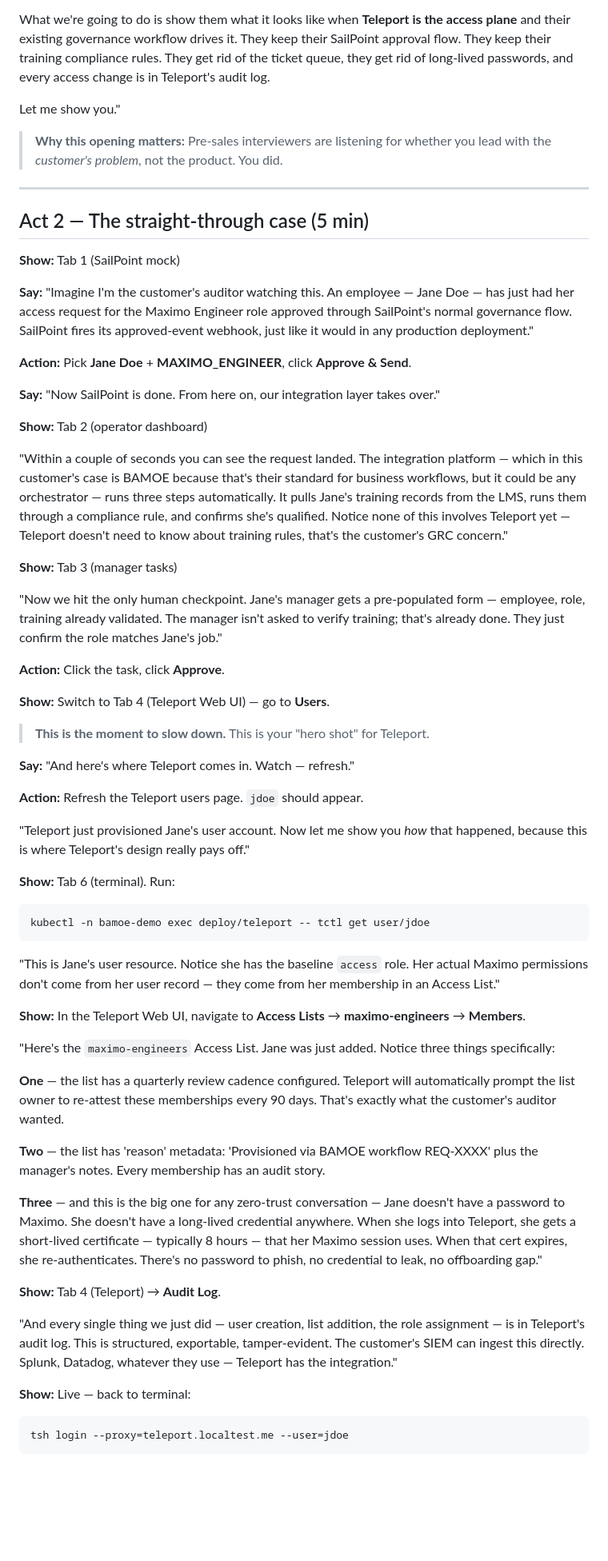
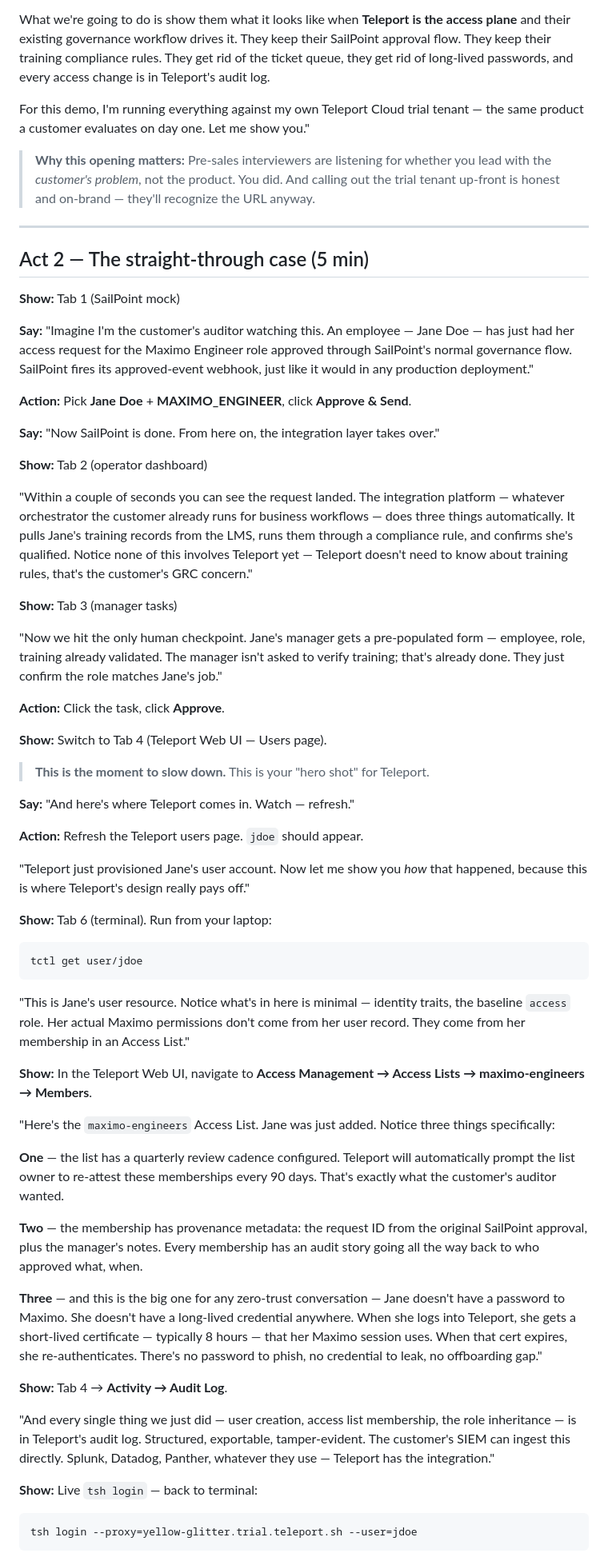
Before and after one commit to webyacusa/teleport-demo, a Markdown page: docs/DEMO-SCRIPT.md, the part around one of its changes. Shown at 80% size. Rendered like a GitHub page; blank space fills up the shorter version.

````diff
--- a/docs/DEMO-SCRIPT.md
+++ b/docs/DEMO-SCRIPT.md
@@ -34,9 +56,9 @@ The problem they have today: their access provisioning is a 3-to-5-day ticket-dr
 
 What we're going to do is show them what it looks like when **Teleport is the access plane** and their existing governance workflow drives it. They keep their SailPoint approval flow. They keep their training compliance rules. They get rid of the ticket queue, they get rid of long-lived passwords, and every access change is in Teleport's audit log.
 
-Let me show you."
+For this demo, I'm running everything against my own Teleport Cloud trial tenant — the same product a customer evaluates on day one. Let me show you."
 
-> **Why this opening matters:** Pre-sales interviewers are listening for whether you lead with the *customer's problem*, not the product. You did.
+> **Why this opening matters:** Pre-sales interviewers are listening for whether you lead with the *customer's problem*, not the product. You did. And calling out the trial tenant up-front is honest and on-brand — they'll recognize the URL anyway.
 
 ---
 
@@ -50,11 +72,11 @@ Let me show you."
 **Action:** Pick **Jane Doe** + **MAXIMO_ENGINEER**, click **Approve & Send**.
 
 **Say:**
-"Now SailPoint is done. From here on, our integration layer takes over."
+"Now SailPoint is done. From here on, the integration layer takes over."
 
 **Show:** Tab 2 (operator dashboard)
 
-"Within a couple of seconds you can see the request landed. The integration platform — which in this customer's case is BAMOE because that's their standard for business workflows, but it could be any orchestrator — runs three steps automatically. It pulls Jane's training records from the LMS, runs them through a compliance rule, and confirms she's qualified. Notice none of this involves Teleport yet — Teleport doesn't need to know about training rules, that's the customer's GRC concern."
+"Within a couple of seconds you can see the request landed. The integration platform — whatever orchestrator the customer already runs for business workflows — does three things automatically. It pulls Jane's training records from the LMS, runs them through a compliance rule, and confirms she's qualified. Notice none of this involves Teleport yet — Teleport doesn't need to know about training rules, that's the customer's GRC concern."
 
 **Show:** Tab 3 (manager tasks)
 
@@ -62,7 +84,7 @@ Let me show you."
 
 **Action:** Click the task, click **Approve**.
 
-**Show:** Switch to Tab 4 (Teleport Web UI) — go to **Users**.
+**Show:** Switch to Tab 4 (Teleport Web UI — Users page).
 
 > **This is the moment to slow down.** This is your "hero shot" for Teleport.
 
@@ -73,31 +95,31 @@ Let me show you."
 
 "Teleport just provisioned Jane's user account. Now let me show you *how* that happened, because this is where Teleport's design really pays off."
 
-**Show:** Tab 6 (terminal). Run:
+**Show:** Tab 6 (terminal). Run from your laptop:
 
 ```bash
-kubectl -n bamoe-demo exec deploy/teleport -- tctl get user/jdoe
+tctl get user/jdoe
 ```
 
-"This is Jane's user resource. Notice she has the baseline `access` role. Her actual Maximo permissions don't come from her user record — they come from her membership in an Access List."
+"This is Jane's user resource. Notice what's in here is minimal — identity traits, the baseline `access` role. Her actual Maximo permissions don't come from her user record. They come from her membership in an Access List."
 
-**Show:** In the Teleport Web UI, navigate to **Access Lists** → **maximo-engineers** → **Members**.
+**Show:** In the Teleport Web UI, navigate to **Access Management → Access Lists → maximo-engineers → Members**.
 
 "Here's the `maximo-engineers` Access List. Jane was just added. Notice three things specifically:
 
 **One** — the list has a quarterly review cadence configured. Teleport will automatically prompt the list owner to re-attest these memberships every 90 days. That's exactly what the customer's auditor wanted.
 
-**Two** — the list has 'reason' metadata: 'Provisioned via BAMOE workflow REQ-XXXX' plus the manager's notes. Every membership has an audit story.
+**Two** — the membership has provenance metadata: the request ID from the original SailPoint approval, plus the manager's notes. Every membership has an audit story going all the way back to who approved what, when.
 
 **Three** — and this is the big one for any zero-trust conversation — Jane doesn't have a password to Maximo. She doesn't have a long-lived credential anywhere. When she logs into Teleport, she gets a short-lived certificate — typically 8 hours — that her Maximo session uses. When that cert expires, she re-authenticates. There's no password to phish, no credential to leak, no offboarding gap."
 
-**Show:** Tab 4 (Teleport) → **Audit Log**.
+**Show:** Tab 4 → **Activity → Audit Log**.
 
-"And every single thing we just did — user creation, list addition, the role assignment — is in Teleport's audit log. This is structured, exportable, tamper-evident. The customer's SIEM can ingest this directly. Splunk, Datadog, whatever they use — Teleport has the integration."
+"And every single thing we just did — user creation, access list membership, the role inheritance — is in Teleport's audit log. Structured, exportable, tamper-evident. The customer's SIEM can ingest this directly. Splunk, Datadog, Panther, whatever they use — Teleport has the integration."
 
-**Show:** Live — back to terminal:
+**Show:** Live `tsh login` — back to terminal:
 
 ```bash
-tsh login --proxy=teleport.localtest.me --user=jdoe
+tsh login --proxy=yellow-glitter.trial.teleport.sh --user=jdoe
 ```
 
````
Also changed, not shown: other parts of docs/DEMO-SCRIPT.md (+68 -34 lines).
